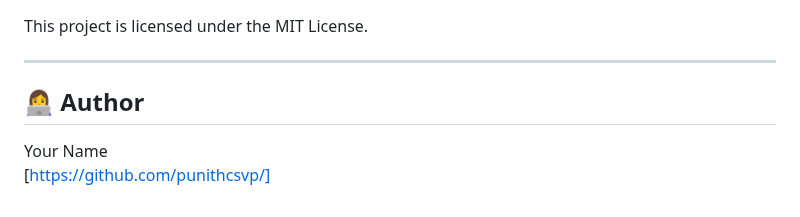
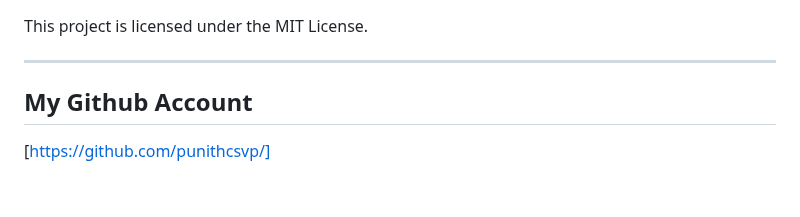
Before and after one commit to punithcsvp/task_manager, a Markdown page: README.md, the part around the change. Rendered like a GitHub page.

```diff
--- a/README.md
+++ b/README.md
@@ -138,7 +138,5 @@ This project is licensed under the MIT License.
 
 ---
 
-## 👩‍💻 Author
-
-Your Name
+##  My Github Account
 [https://github.com/punithcsvp/]
```
